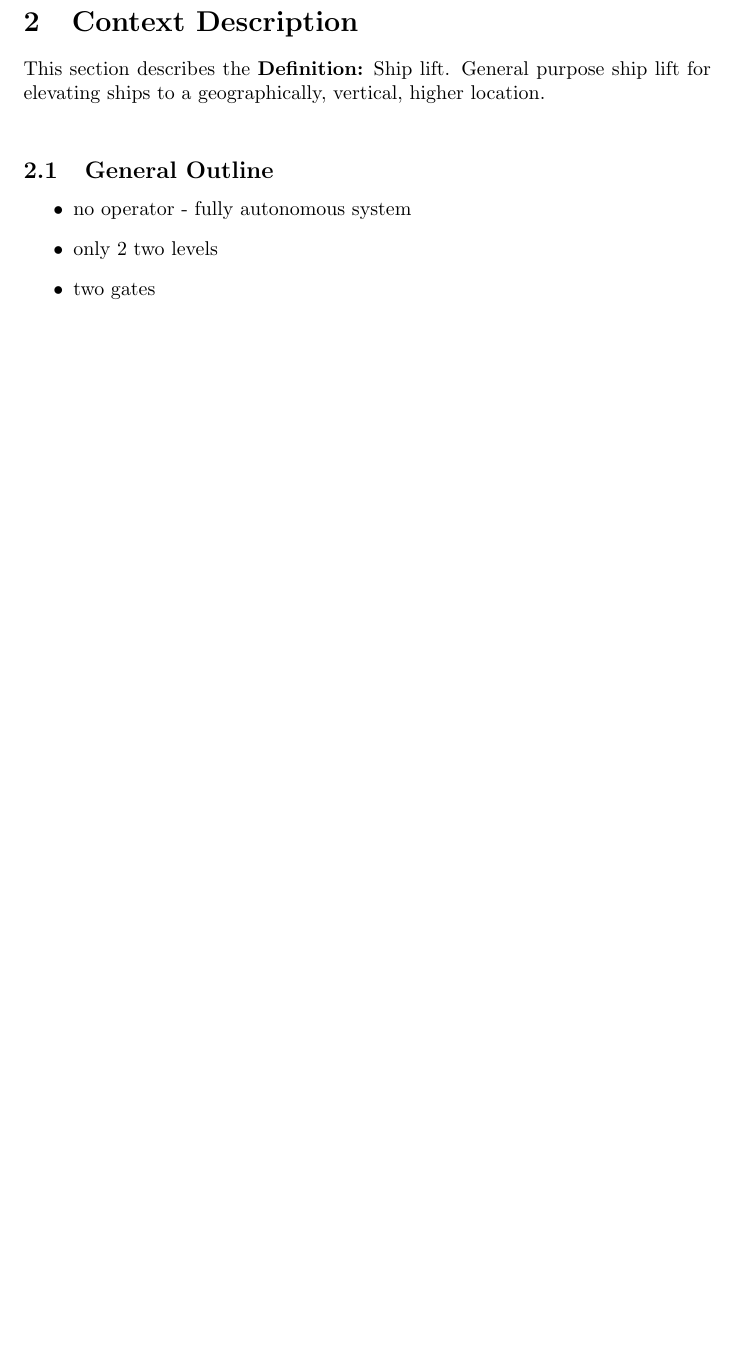
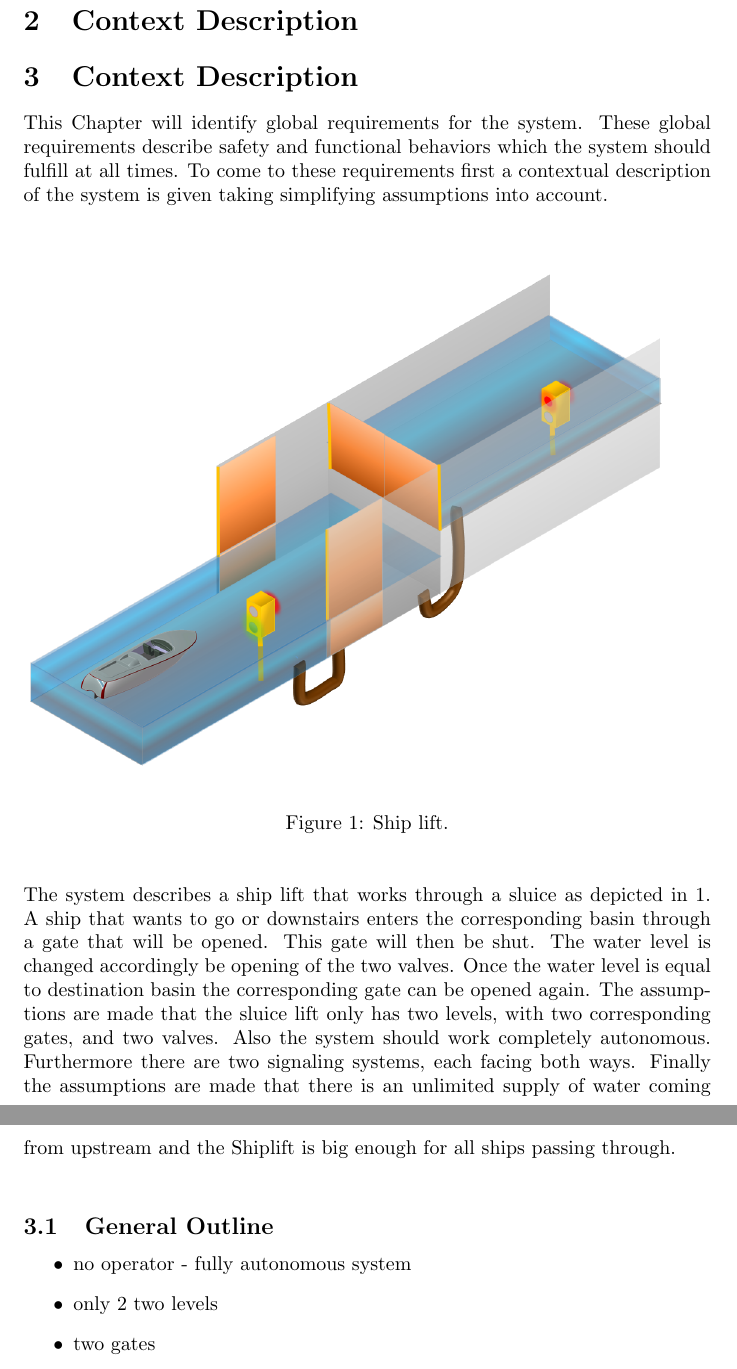
Before and after one commit to snoste/lift, a LaTeX document (Reports/Session4/report-session4.tex, which reads Reports/Session4/context.tex): part of page 3 of 8 before the commit and two parts of pages 3 and 4 of 9 after it, the two joined at a grey line, cut so that both start at the same text, the shorter picture padded with empty space. Compiled offline with pdfLaTeX.

Commit message:
introblabla

```diff
--- a/Reports/Session4/context.tex
+++ b/Reports/Session4/context.tex
@@ -1,8 +1,15 @@
 
 \section{Context Description}
-This section describes the
-\textbf{Definition:}
-Ship lift. General purpose ship lift for elevating ships to a geographically, vertical, higher location. \\
+\section{Context Description}
+This Chapter will identify global requirements for the system. These global requirements describe safety and functional behaviors which the system should fulfill at all times. To come to these requirements first a contextual description of the system is given taking simplifying assumptions into account.
+\begin{figure}[!h]
+	\includegraphics[width=\linewidth]{New}
+	\caption{Ship lift.}
+	\label{fig:boat1}
+\end{figure}
+
+\noindent
+\\The system describes a ship lift that works through a sluice as depicted in \ref{fig:boat1}. A ship that wants to go or downstairs enters the corresponding basin through a gate that will be opened. This gate will then be shut. The water level is changed accordingly be opening of the two valves. Once the water level is equal to destination basin the corresponding gate can be opened again. The assumptions are made that the sluice lift only has two levels, with two corresponding gates, and two valves. Also the system should work completely autonomous. Furthermore there are two signaling systems, each facing both ways. Finally the assumptions are made that there is an unlimited supply of water coming from upstream and the Shiplift is big enough for all ships passing through. \\
 \subsection{General Outline}
 \begin{itemize}
 	\item no operator - fully autonomous system
```
